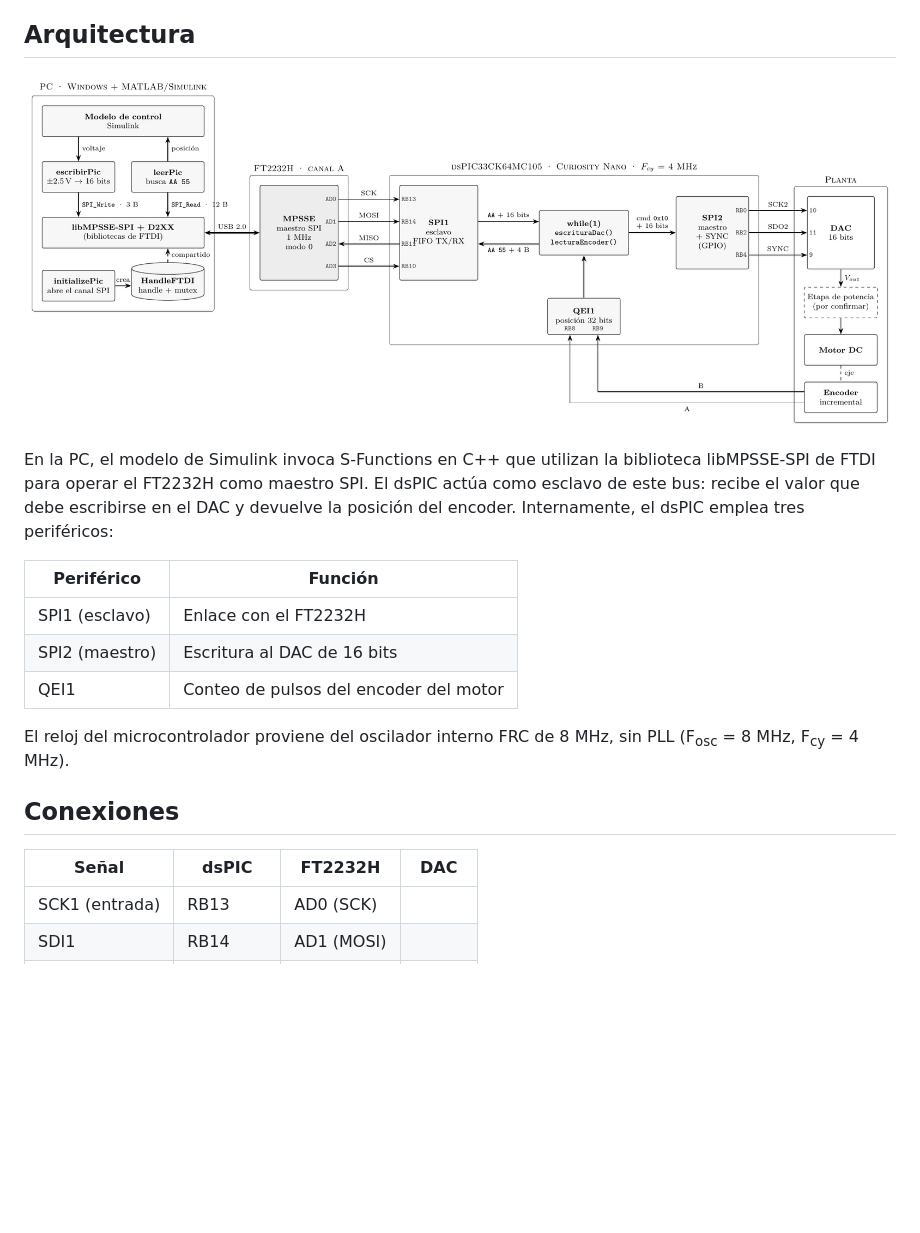
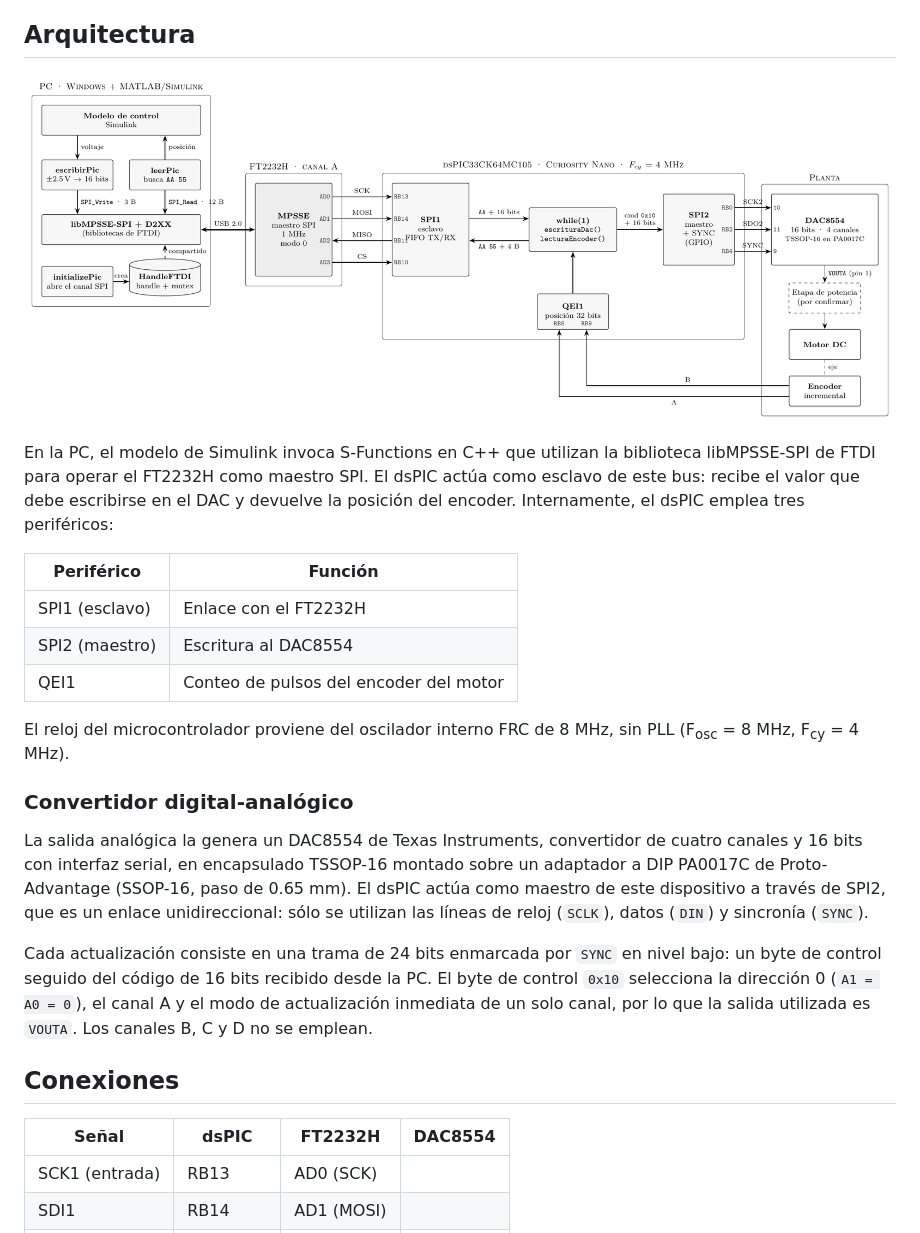
Before and after one commit to HanielUlises/DAQ-SPI, a Markdown page: README.md, the part around the change. GitHub-like rendering; pictures changed too: docs/arquitectura.png; blank space fills up the shorter version.

Commit message:
Documenta el DAC8554 y reescribe el README
- README: redacción formal centrada en el sistema; agrega la sección del
  DAC8554 (canal A, byte de control 0x10, adaptador PA0017C).
- docs/arquitectura: identifica el DAC8554 y su salida VOUTA en la planta.
- docs/propuesta: carga amsmath para compilar y regenera el PDF con el
  diagrama actualizado.

```diff
--- a/README.md
+++ b/README.md
@@ -19,15 +19,29 @@ periféricos:
 | Periférico | Función |
 |---|---|
 | SPI1 (esclavo) | Enlace con el FT2232H |
-| SPI2 (maestro) | Escritura al DAC de 16 bits |
+| SPI2 (maestro) | Escritura al DAC8554 |
 | QEI1 | Conteo de pulsos del encoder del motor |
 
 El reloj del microcontrolador proviene del oscilador interno FRC de 8 MHz, sin
 PLL (F<sub>osc</sub> = 8 MHz, F<sub>cy</sub> = 4 MHz).
 
+### Convertidor digital-analógico
+
+La salida analógica la genera un DAC8554 de Texas Instruments, convertidor de
+cuatro canales y 16 bits con interfaz serial, en encapsulado TSSOP-16 montado
+sobre un adaptador a DIP PA0017C de Proto-Advantage (SSOP-16, paso de 0.65 mm). El dsPIC actúa como maestro de este dispositivo
+a través de SPI2, que es un enlace unidireccional: sólo se utilizan las líneas
+de reloj (`SCLK`), datos (`DIN`) y sincronía (`SYNC`).
+
+Cada actualización consiste en una trama de 24 bits enmarcada por `SYNC` en
+nivel bajo: un byte de control seguido del código de 16 bits recibido desde la
+PC. El byte de control `0x10` selecciona la dirección 0 (`A1 = A0 = 0`), el
+canal A y el modo de actualización inmediata de un solo canal, por lo que la
+salida utilizada es `VOUTA`. Los canales B, C y D no se emplean.
+
 ## Conexiones
 
-| Señal | dsPIC | FT2232H | DAC |
+| Señal | dsPIC | FT2232H | DAC8554 |
 |---|---|---|---|
 | SCK1 (entrada) | RB13 | AD0 (SCK) | |
 | SDI1 | RB14 | AD1 (MOSI) | |
```
Also changed, not shown: 4 other files.
